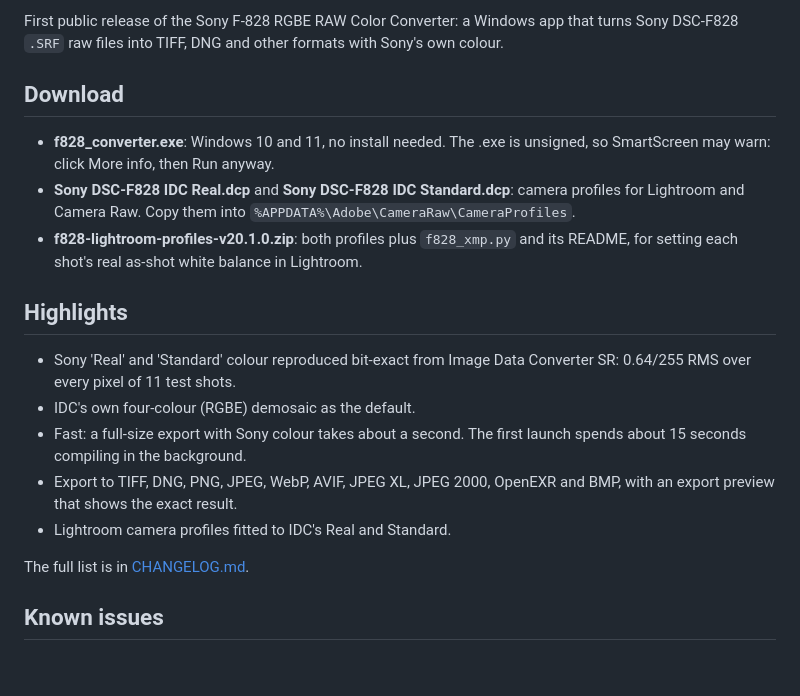
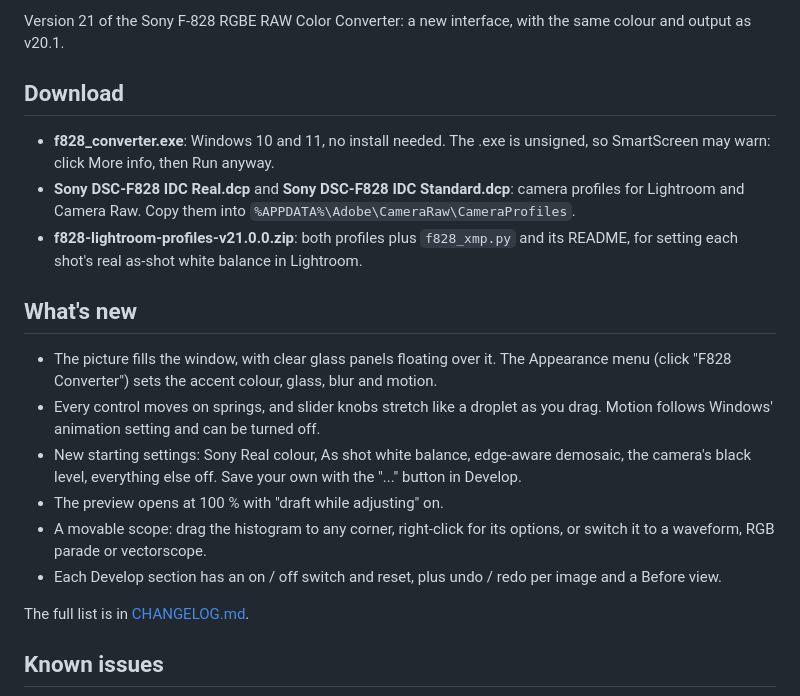
Before and after one commit to wuvshroom/Sony-F-828-RGBE-RAW-Color-Converter, a Markdown page: RELEASE_NOTES.md, the part around the change. Drawn GitHub-style; blank space fills up the shorter version.

```diff
--- a/RELEASE_NOTES.md
+++ b/RELEASE_NOTES.md
@@ -1,18 +1,19 @@
-First public release of the Sony F-828 RGBE RAW Color Converter: a Windows app that turns Sony DSC-F828 `.SRF` raw files into TIFF, DNG and other formats with Sony's own colour.
+Version 21 of the Sony F-828 RGBE RAW Color Converter: a new interface, with the same colour and output as v20.1.
 
 ## Download
 
 - **f828_converter.exe**: Windows 10 and 11, no install needed. The .exe is unsigned, so SmartScreen may warn: click More info, then Run anyway.
 - **Sony DSC-F828 IDC Real.dcp** and **Sony DSC-F828 IDC Standard.dcp**: camera profiles for Lightroom and Camera Raw. Copy them into `%APPDATA%\Adobe\CameraRaw\CameraProfiles`.
-- **f828-lightroom-profiles-v20.1.0.zip**: both profiles plus `f828_xmp.py` and its README, for setting each shot's real as-shot white balance in Lightroom.
+- **f828-lightroom-profiles-v21.0.0.zip**: both profiles plus `f828_xmp.py` and its README, for setting each shot's real as-shot white balance in Lightroom.
 
-## Highlights
+## What's new
 
-- Sony 'Real' and 'Standard' colour reproduced bit-exact from Image Data Converter SR: 0.64/255 RMS over every pixel of 11 test shots.
-- IDC's own four-colour (RGBE) demosaic as the default.
-- Fast: a full-size export with Sony colour takes about a second. The first launch spends about 15 seconds compiling in the background.
-- Export to TIFF, DNG, PNG, JPEG, WebP, AVIF, JPEG XL, JPEG 2000, OpenEXR and BMP, with an export preview that shows the exact result.
-- Lightroom camera profiles fitted to IDC's Real and Standard.
+- The picture fills the window, with clear glass panels floating over it. The Appearance menu (click "F828 Converter") sets the accent colour, glass, blur and motion.
+- Every control moves on springs, and slider knobs stretch like a droplet as you drag. Motion follows Windows' animation setting and can be turned off.
+- New starting settings: Sony Real colour, As shot white balance, edge-aware demosaic, the camera's black level, everything else off. Save your own with the "..." button in Develop.
+- The preview opens at 100 % with "draft while adjusting" on.
+- A movable scope: drag the histogram to any corner, right-click for its options, or switch it to a waveform, RGB parade or vectorscope.
+- Each Develop section has an on / off switch and reset, plus undo / redo per image and a Before view.
 
 The full list is in [CHANGELOG.md](https://github.com/wuvshroom/Sony-F-828-RGBE-RAW-Color-Converter/blob/main/CHANGELOG.md).
 
```
Also changed, not shown: CHANGELOG.md (+15 -0 lines), README.md (+16 -4 lines), docs/screenshot.png, 2 other files.
